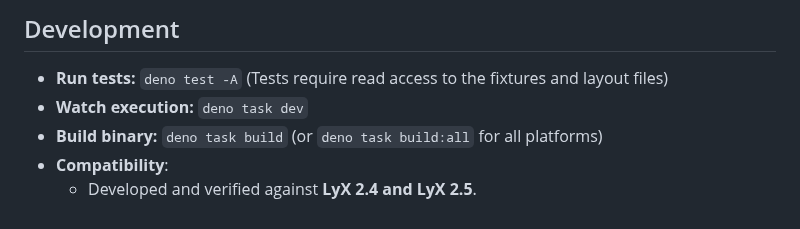
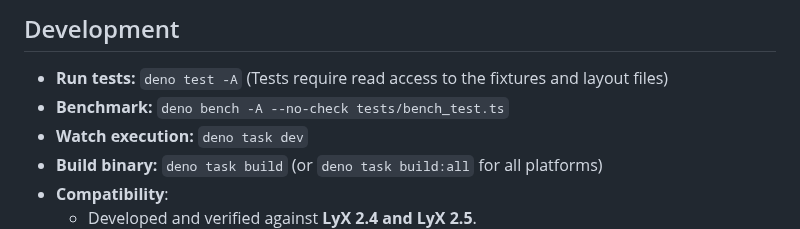
Before and after one commit to naivej/lq, a Markdown page: README.md, the part around the change. GitHub-like rendering.

Commit message:
docs: add bench command to readme

```diff
--- a/README.md
+++ b/README.md
@@ -122,6 +122,7 @@ This extracts the linked bibliography files, parses them, and returns a JSON arr
 ## Development
 
 - **Run tests:** `deno test -A` (Tests require read access to the fixtures and layout files)
+- **Benchmark:** `deno bench -A --no-check tests/bench_test.ts`
 - **Watch execution:** `deno task dev`
 - **Build binary:** `deno task build` (or `deno task build:all` for all platforms)
 - **Compatibility**:
```
